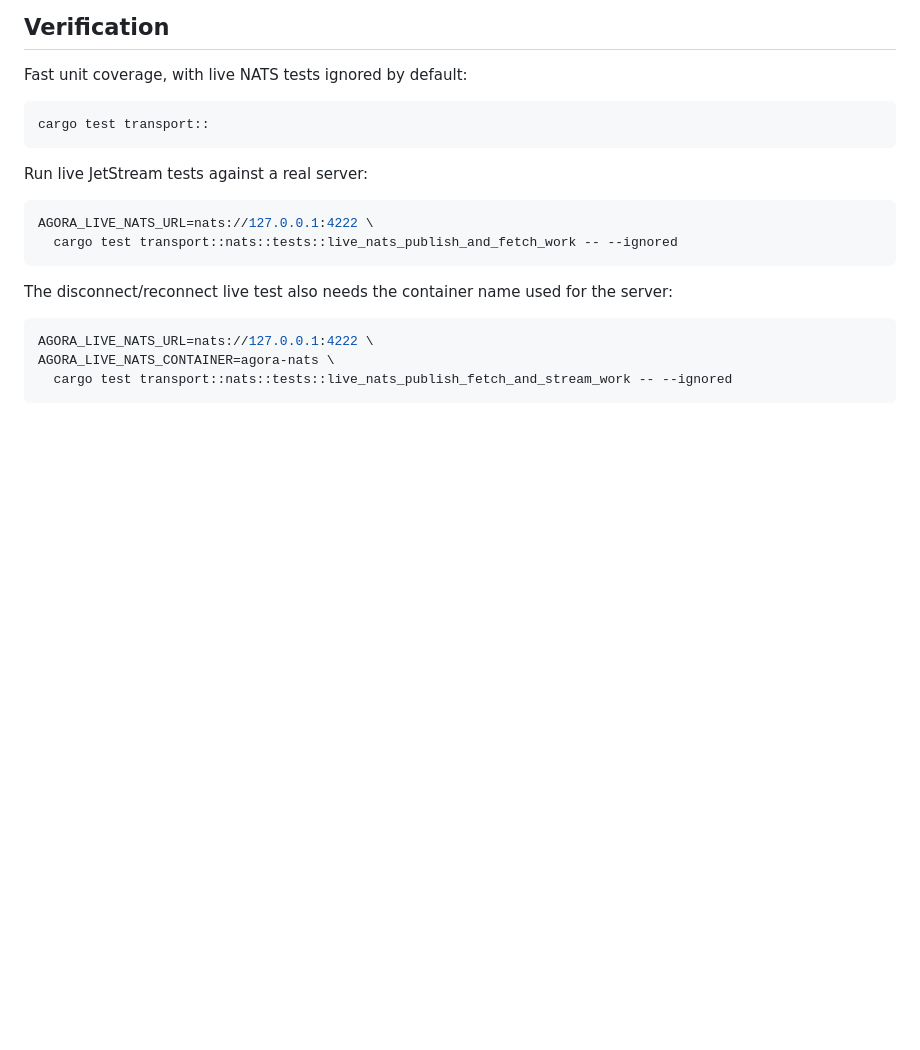
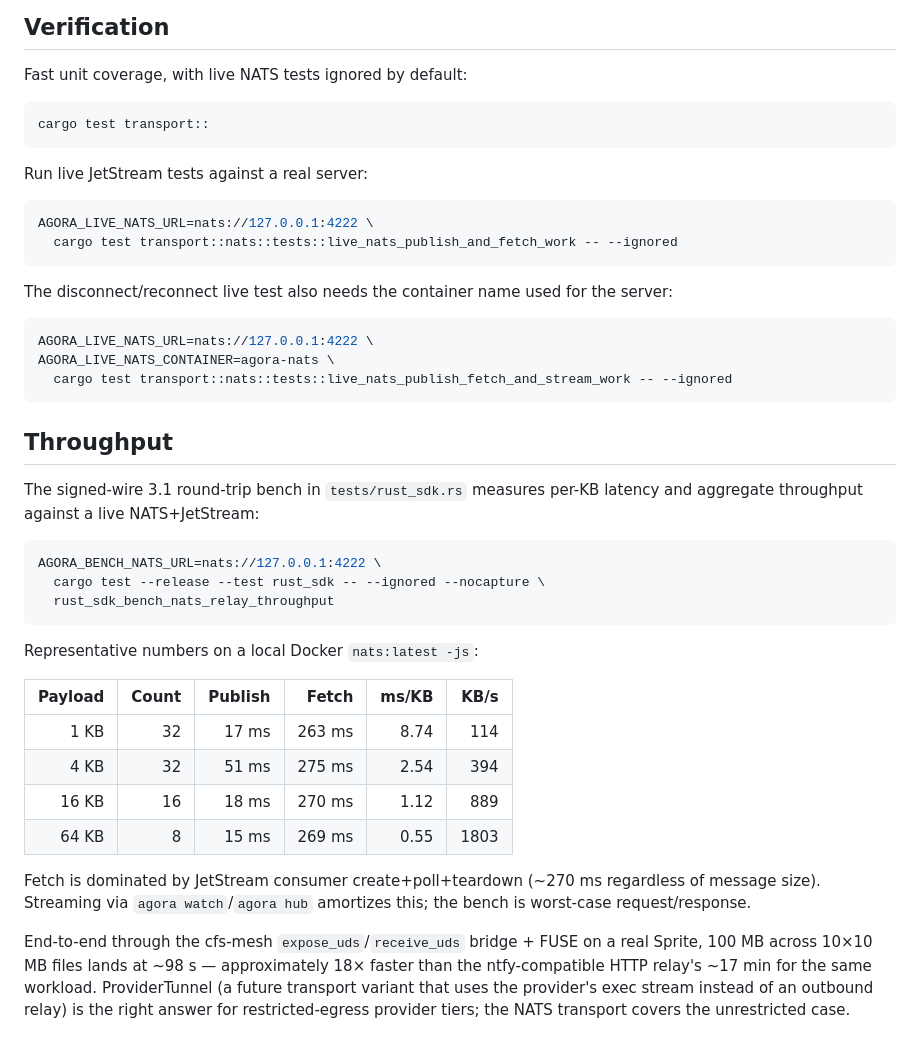
Before and after one commit to N3mes1s/agora, a Markdown page: docs/nats-relay.md, the part around the change. GitHub-like rendering; blank space fills up the shorter version.

Commit message:
Document NATS throughput bench numbers and cfs-mesh end-to-end result
Bakes the empirical Docker-NATS throughput table and the Railway-NATS
+ cfs-mesh + FUSE 100MB end-to-end timing into docs/nats-relay.md, so
the comparison vs the ntfy-compatible HTTP relay is discoverable from
the project docs instead of only living in the cross-crate dogfood
transcript. Cross-references the existing tests/rust_sdk.rs bench and
the ProviderTunnel future-variant story.

Co-Authored-By: Claude Opus 4.7 (1M context) <noreply@anthropic.com>

````diff
--- a/docs/nats-relay.md
+++ b/docs/nats-relay.md
@@ -105,3 +105,34 @@ AGORA_LIVE_NATS_URL=nats://127.0.0.1:4222 \
 AGORA_LIVE_NATS_CONTAINER=agora-nats \
   cargo test transport::nats::tests::live_nats_publish_fetch_and_stream_work -- --ignored
 ```
+
+## Throughput
+
+The signed-wire 3.1 round-trip bench in `tests/rust_sdk.rs` measures per-KB
+latency and aggregate throughput against a live NATS+JetStream:
+
+```sh
+AGORA_BENCH_NATS_URL=nats://127.0.0.1:4222 \
+  cargo test --release --test rust_sdk -- --ignored --nocapture \
+  rust_sdk_bench_nats_relay_throughput
+```
+
+Representative numbers on a local Docker `nats:latest -js`:
+
+| Payload | Count | Publish | Fetch | ms/KB | KB/s |
+|--------:|------:|--------:|------:|------:|-----:|
+| 1 KB    | 32    |  17 ms  | 263 ms| 8.74  |  114 |
+| 4 KB    | 32    |  51 ms  | 275 ms| 2.54  |  394 |
+| 16 KB   | 16    |  18 ms  | 270 ms| 1.12  |  889 |
+| 64 KB   | 8     |  15 ms  | 269 ms| 0.55  | 1803 |
+
+Fetch is dominated by JetStream consumer create+poll+teardown (~270 ms regardless
+of message size). Streaming via `agora watch`/`agora hub` amortizes this; the
+bench is worst-case request/response.
+
+End-to-end through the cfs-mesh `expose_uds`/`receive_uds` bridge + FUSE on a
+real Sprite, 100 MB across 10×10 MB files lands at ~98 s — approximately 18×
+faster than the ntfy-compatible HTTP relay's ~17 min for the same workload.
+ProviderTunnel (a future transport variant that uses the provider's exec stream
+instead of an outbound relay) is the right answer for restricted-egress
+provider tiers; the NATS transport covers the unrestricted case.
````
